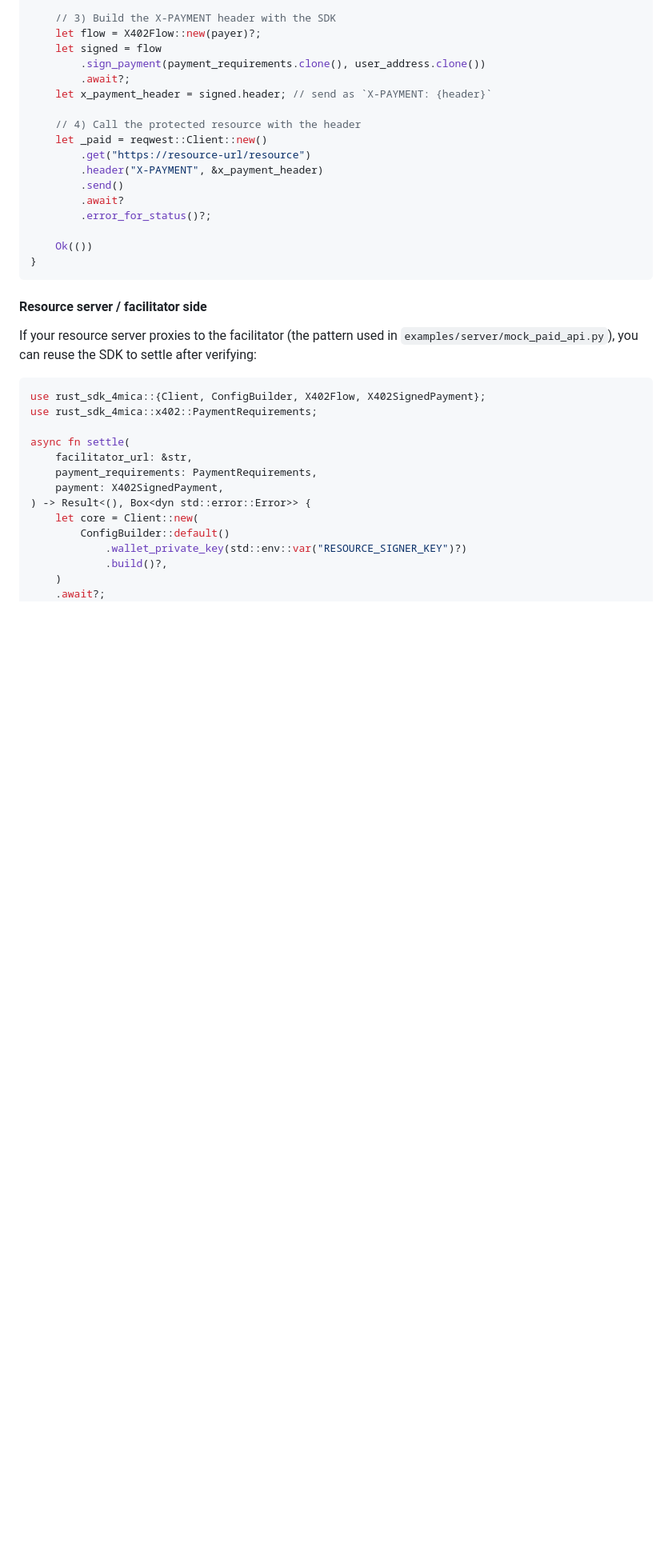
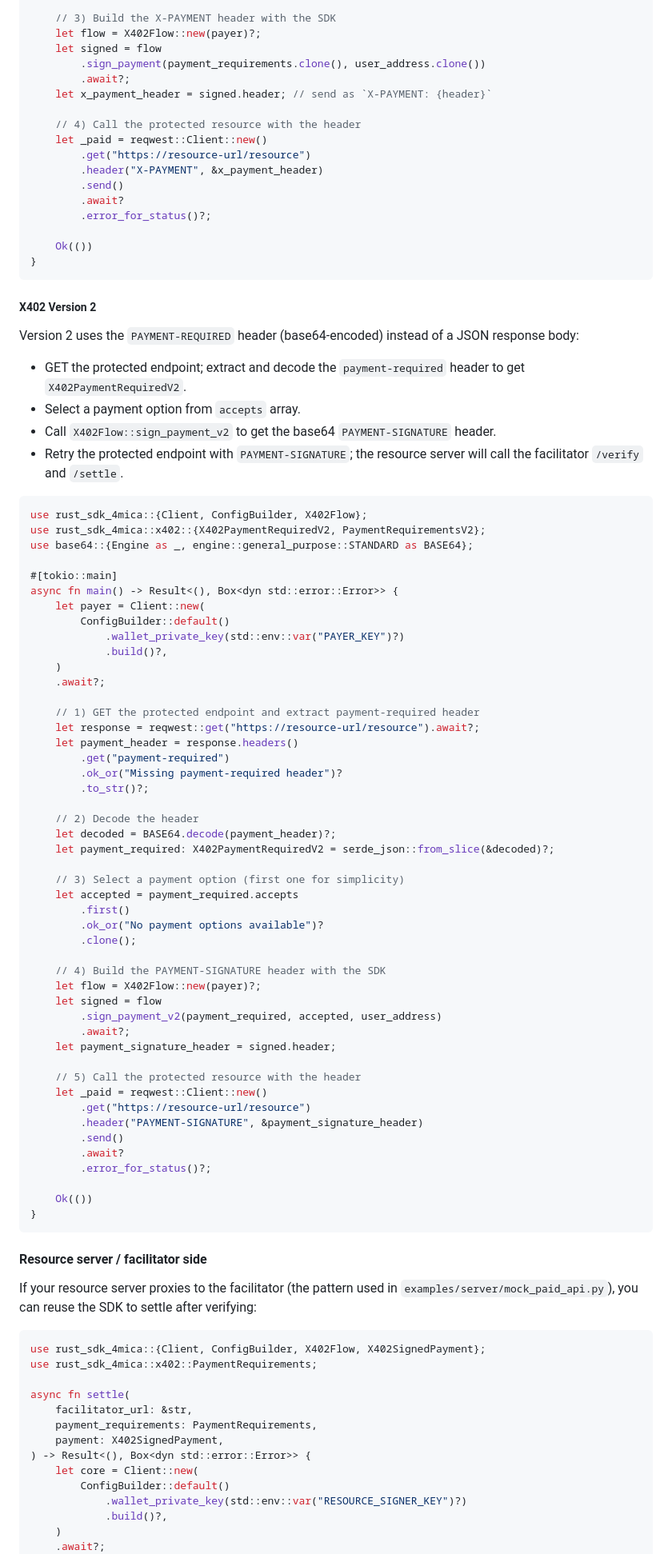
Before and after one commit to 4mica-Network/4mica-core, a Markdown page: sdk/README.md, the part around one of its changes. Shown at 80% size. GitHub-like rendering; blank space fills up the shorter version.

Commit message:
docs(sdk): update README

````diff
--- a/sdk/README.md
+++ b/sdk/README.md
@@ -145,6 +147,64 @@ async fn main() -> Result<(), Box<dyn std::error::Error>> {
 }
 ```
 
+##### X402 Version 2
+
+Version 2 uses the `PAYMENT-REQUIRED` header (base64-encoded) instead of a JSON response body:
+- GET the protected endpoint; extract and decode the `payment-required` header to get `X402PaymentRequiredV2`.
+- Select a payment option from `accepts` array.
+- Call `X402Flow::sign_payment_v2` to get the base64 `PAYMENT-SIGNATURE` header.
+- Retry the protected endpoint with `PAYMENT-SIGNATURE`; the resource server will call the facilitator `/verify` and `/settle`.
+
+```rust
+use rust_sdk_4mica::{Client, ConfigBuilder, X402Flow};
+use rust_sdk_4mica::x402::{X402PaymentRequiredV2, PaymentRequirementsV2};
+use base64::{Engine as _, engine::general_purpose::STANDARD as BASE64};
+
+#[tokio::main]
+async fn main() -> Result<(), Box<dyn std::error::Error>> {
+    let payer = Client::new(
+        ConfigBuilder::default()
+            .wallet_private_key(std::env::var("PAYER_KEY")?)
+            .build()?,
+    )
+    .await?;
+
+    // 1) GET the protected endpoint and extract payment-required header
+    let response = reqwest::get("https://resource-url/resource").await?;
+    let payment_header = response.headers()
+        .get("payment-required")
+        .ok_or("Missing payment-required header")?
+        .to_str()?;
+
+    // 2) Decode the header
+    let decoded = BASE64.decode(payment_header)?;
+    let payment_required: X402PaymentRequiredV2 = serde_json::from_slice(&decoded)?;
+
+    // 3) Select a payment option (first one for simplicity)
+    let accepted = payment_required.accepts
+        .first()
+        .ok_or("No payment options available")?
+        .clone();
+
+    // 4) Build the PAYMENT-SIGNATURE header with the SDK
+    let flow = X402Flow::new(payer)?;
+    let signed = flow
+        .sign_payment_v2(payment_required, accepted, user_address)
+        .await?;
+    let payment_signature_header = signed.header;
+
+    // 5) Call the protected resource with the header
+    let _paid = reqwest::Client::new()
+        .get("https://resource-url/resource")
+        .header("PAYMENT-SIGNATURE", &payment_signature_header)
+        .send()
+        .await?
+        .error_for_status()?;
+
+    Ok(())
+}
+```
+
 #### Resource server / facilitator side
 
 If your resource server proxies to the facilitator (the pattern used in `examples/server/mock_paid_api.py`), you can reuse the SDK to settle after verifying:
````
Also changed, not shown: other parts of sdk/README.md (+3 -1 lines).
